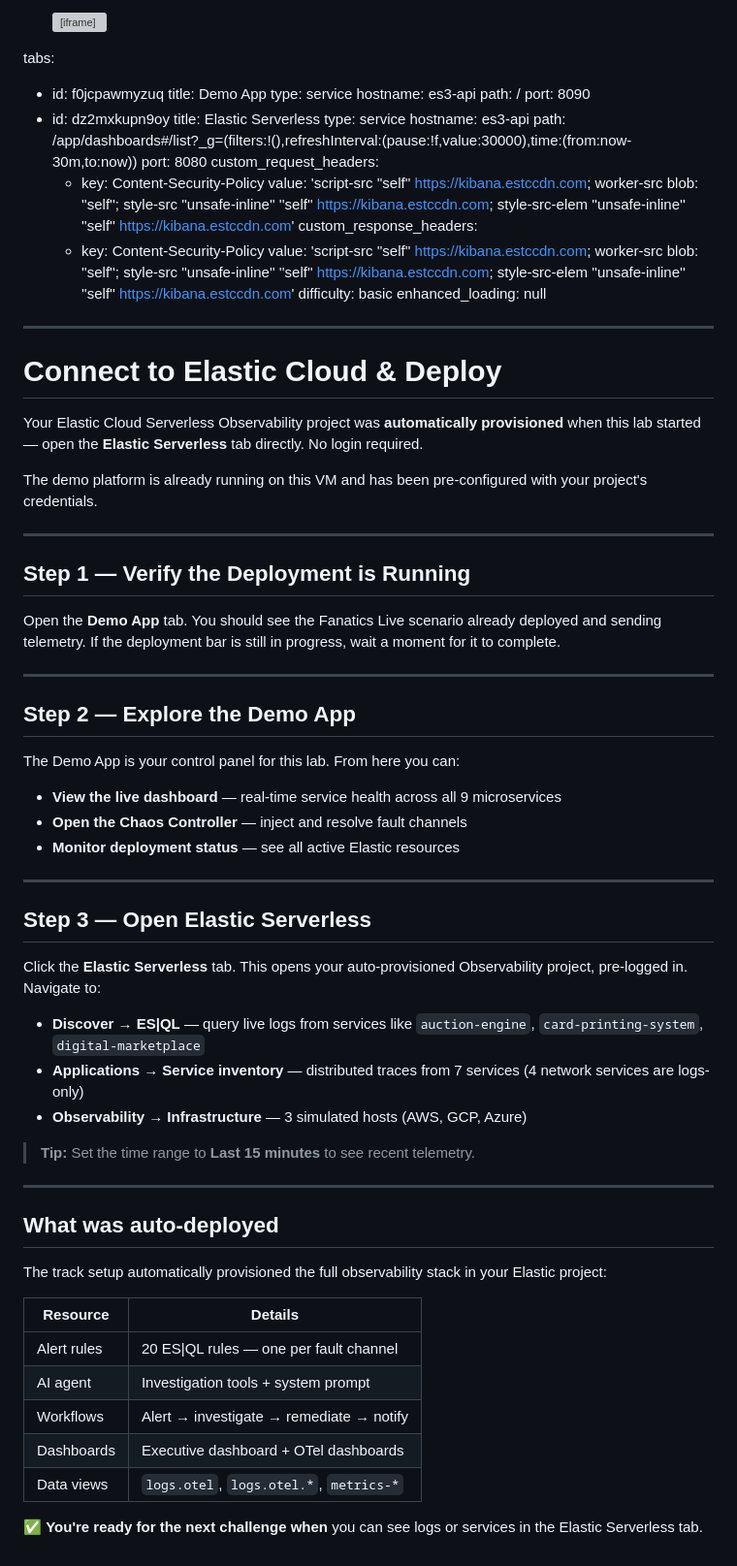
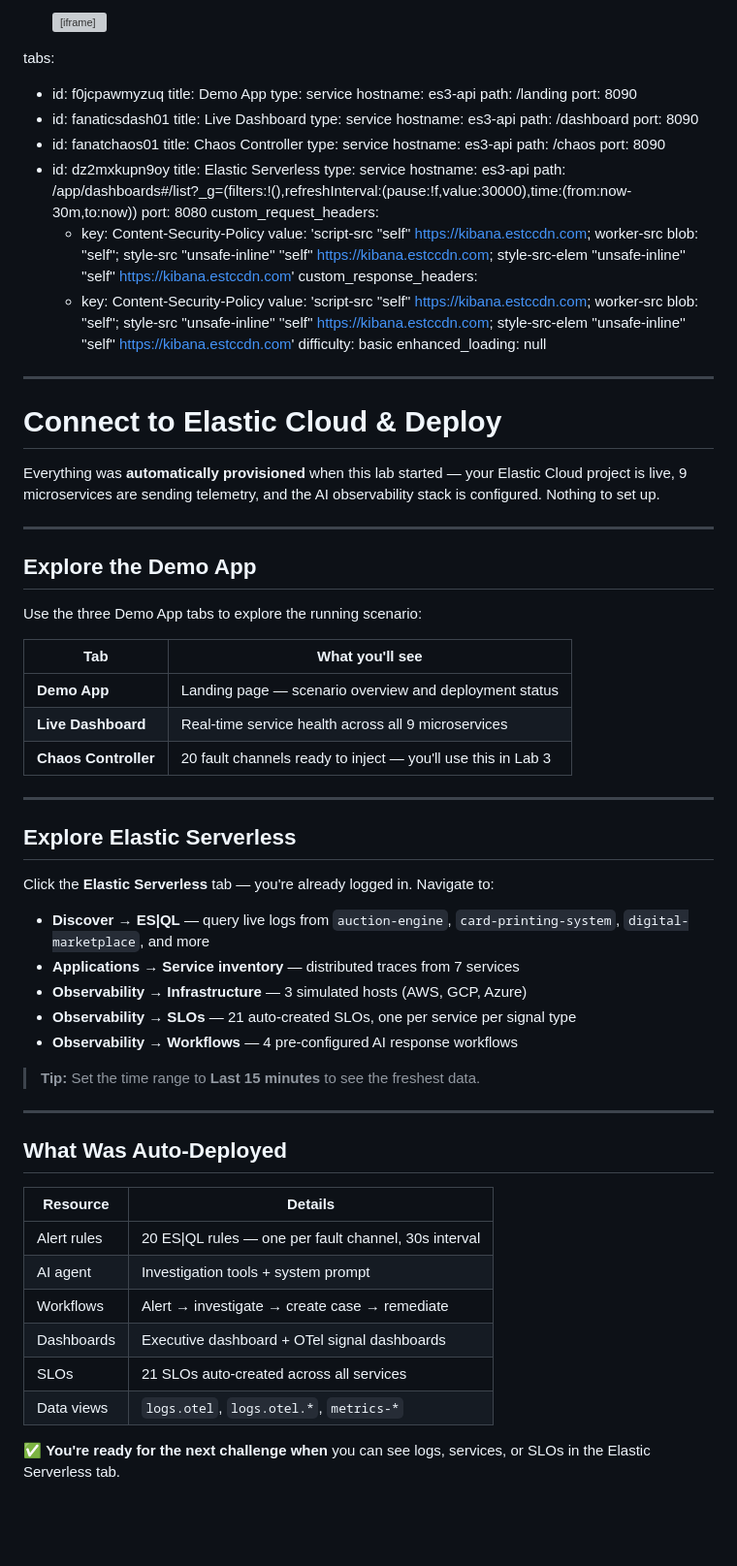
Before and after one commit to poulsbopete/elastic-autonomous-observability, a Markdown page: elastic-autonomous-observability/01-connect-and-deploy/assignment.md, the part around the change. Shown at 97% size. Rendered like a GitHub page; blank space fills up the shorter version; grey boxes are pictures that could not be loaded.

Commit message:
Apply Brandon's feedback: Lab 1 tabs + simplify, Lab 3 ES|QL tip + View Full Conversation
- Lab 1: Replace single Demo App tab with 3 tabs (Landing, Live Dashboard, Chaos Controller)
- Lab 1: Simplify assignment body — deployment is auto-verified, reframe as exploration tour
- Lab 3: Add real-time ES|QL error spike query to Step 1 for instant visual feedback
- Lab 3: Add 'View Full Conversation' guidance to Step 2 so users can interact with AI agent

Made-with: Cursor

```diff
--- a/elastic-autonomous-observability/01-connect-and-deploy/assignment.md
+++ b/elastic-autonomous-observability/01-connect-and-deploy/assignment.md
@@ -84,7 +84,19 @@ tabs:
   title: Demo App
   type: service
   hostname: es3-api
-  path: /
+  path: /landing
+  port: 8090
+- id: fanaticsdash01
+  title: Live Dashboard
+  type: service
+  hostname: es3-api
+  path: /dashboard
+  port: 8090
+- id: fanatchaos01
+  title: Chaos Controller
+  type: service
+  hostname: es3-api
+  path: /chaos
   port: 8090
 - id: dz2mxkupn9oy
   title: Elastic Serverless
@@ -108,50 +120,45 @@ enhanced_loading: null
 
 # Connect to Elastic Cloud & Deploy
 
-Your Elastic Cloud Serverless Observability project was **automatically provisioned** when this lab started — open the **Elastic Serverless** tab directly. No login required.
-
-The demo platform is already running on this VM and has been pre-configured with your project's credentials.
+Everything was **automatically provisioned** when this lab started — your Elastic Cloud project is live, 9 microservices are sending telemetry, and the AI observability stack is configured. Nothing to set up.
 
 ---
 
-## Step 1 — Verify the Deployment is Running
+## Explore the Demo App
 
-Open the **Demo App** tab. You should see the Fanatics Live scenario already deployed and sending telemetry. If the deployment bar is still in progress, wait a moment for it to complete.
+Use the three Demo App tabs to explore the running scenario:
+
+| Tab | What you'll see |
+|-----|----------------|
+| **Demo App** | Landing page — scenario overview and deployment status |
+| **Live Dashboard** | Real-time service health across all 9 microservices |
+| **Chaos Controller** | 20 fault channels ready to inject — you'll use this in Lab 3 |
 
 ---
 
-## Step 2 — Explore the Demo App
+## Explore Elastic Serverless
 
-The Demo App is your control panel for this lab. From here you can:
+Click the **Elastic Serverless** tab — you're already logged in. Navigate to:
 
-- **View the live dashboard** — real-time service health across all 9 microservices
-- **Open the Chaos Controller** — inject and resolve fault channels
-- **Monitor deployment status** — see all active Elastic resources
+- **Discover → ES|QL** — query live logs from `auction-engine`, `card-printing-system`, `digital-marketplace`, and more
+- **Applications → Service inventory** — distributed traces from 7 services
+- **Observability → Infrastructure** — 3 simulated hosts (AWS, GCP, Azure)
+- **Observability → SLOs** — 21 auto-created SLOs, one per service per signal type
+- **Observability → Workflows** — 4 pre-configured AI response workflows
+
+> **Tip:** Set the time range to **Last 15 minutes** to see the freshest data.
 
 ---
 
-## Step 3 — Open Elastic Serverless
-
-Click the **Elastic Serverless** tab. This opens your auto-provisioned Observability project, pre-logged in. Navigate to:
-
-- **Discover → ES|QL** — query live logs from services like `auction-engine`, `card-printing-system`, `digital-marketplace`
-- **Applications → Service inventory** — distributed traces from 7 services (4 network services are logs-only)
-- **Observability → Infrastructure** — 3 simulated hosts (AWS, GCP, Azure)
-
-> **Tip:** Set the time range to **Last 15 minutes** to see recent telemetry.
-
----
-
-## What was auto-deployed
-
-The track setup automatically provisioned the full observability stack in your Elastic project:
+## What Was Auto-Deployed
 
 | Resource | Details |
 |----------|---------|
-| Alert rules | 20 ES\|QL rules — one per fault channel |
+| Alert rules | 20 ES\|QL rules — one per fault channel, 30s interval |
 | AI agent | Investigation tools + system prompt |
-| Workflows | Alert → investigate → remediate → notify |
-| Dashboards | Executive dashboard + OTel dashboards |
+| Workflows | Alert → investigate → create case → remediate |
+| Dashboards | Executive dashboard + OTel signal dashboards |
+| SLOs | 21 SLOs auto-created across all services |
 | Data views | `logs.otel`, `logs.otel.*`, `metrics-*` |
 
-✅ **You're ready for the next challenge when** you can see logs or services in the Elastic Serverless tab.
+✅ **You're ready for the next challenge when** you can see logs, services, or SLOs in the Elastic Serverless tab.
```
Also changed, not shown: elastic-autonomous-observability/03-inject-fault/assignment.md (+15 -1 lines).
